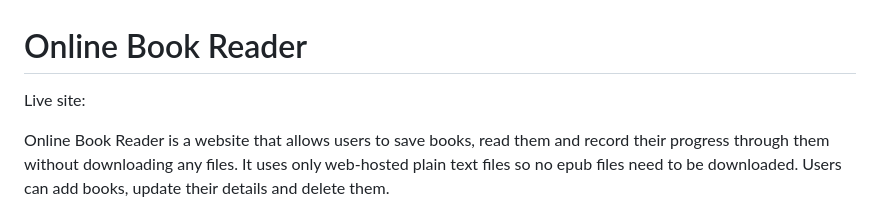
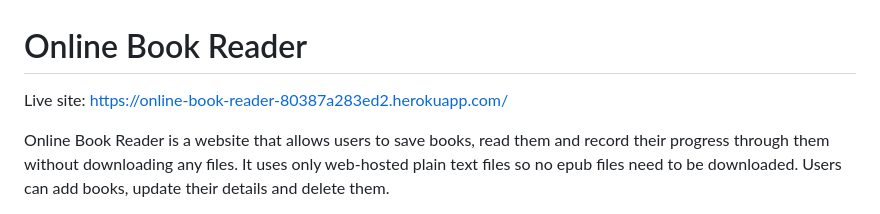
Before and after one commit to harrypmdev/online-book-reader, a Markdown page: README.md, the part around the change. Rendered like a GitHub page.

Commit message:
fix: fix broken live site link in README.md

```diff
--- a/README.md
+++ b/README.md
@@ -1,6 +1,7 @@
 # Online Book Reader
 
-Live site:
+Live site: <a href="https://online-book-reader-80387a283ed2.herokuapp.com/">
+https://online-book-reader-80387a283ed2.herokuapp.com/</a>
 
 Online Book Reader is a website that allows users to save books, read them and record their progress through
 them without downloading any files. It uses only web-hosted plain text files so no epub files need to be downloaded.
```
